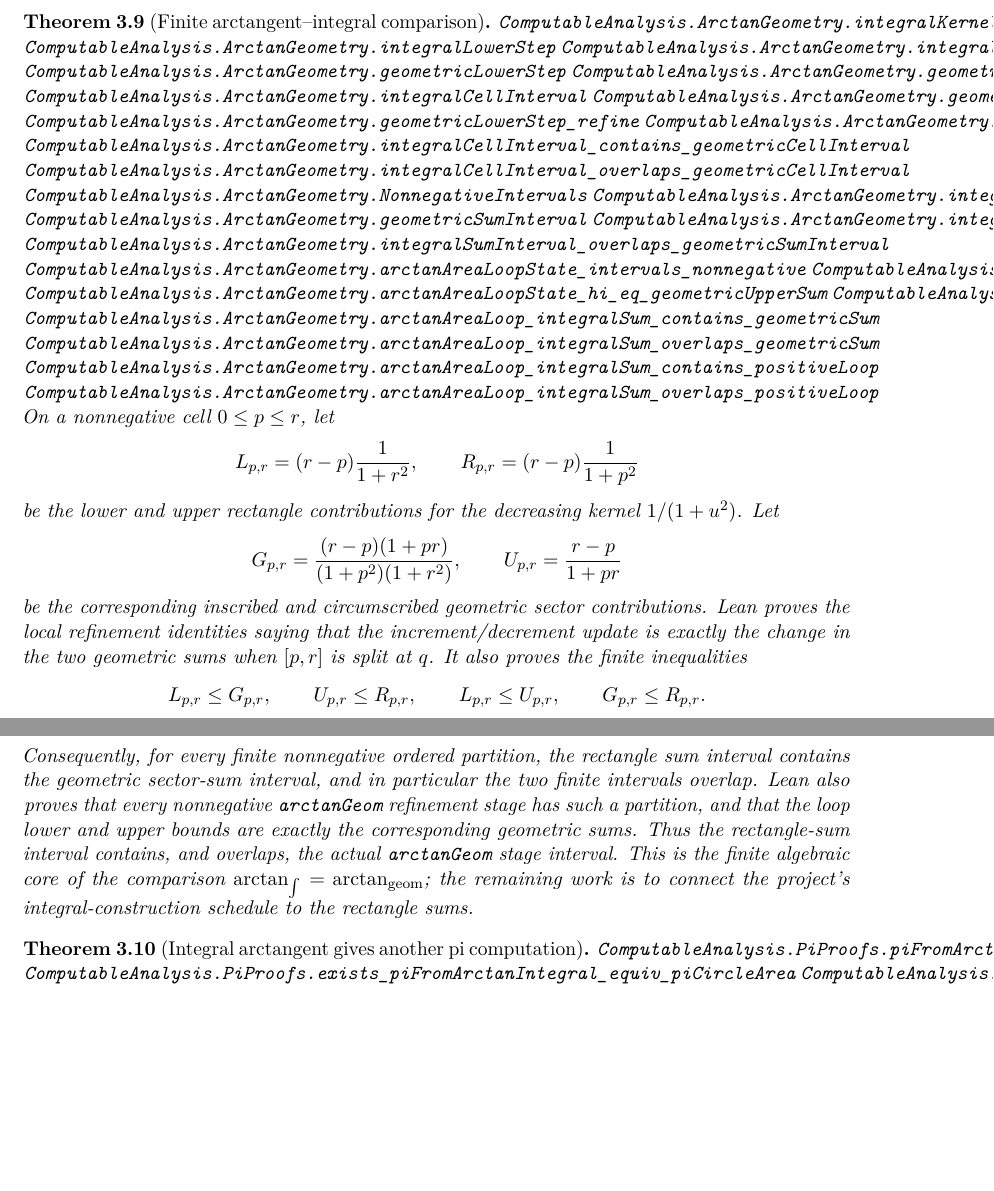
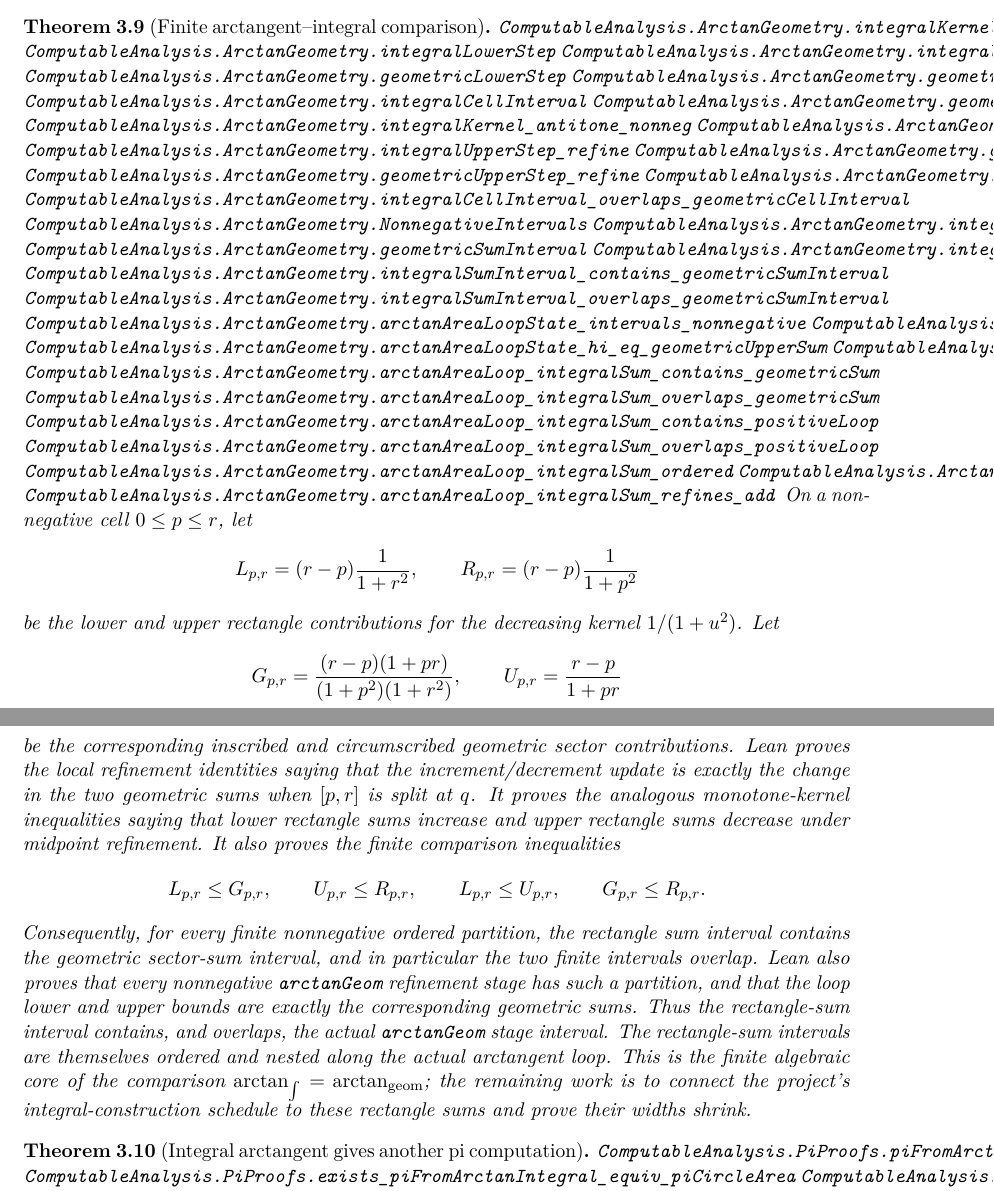
Before and after one commit to liuyao12/computable-analysis, a LaTeX thesis (blueprint/src/web.tex, which reads blueprint/src/03-integrals.tex): two parts of pages 28 and 29 of 46 before the commit and two parts of pages 28 and 29 of 47 after it, joined at a grey line, cut so that both start at the same text, the shorter picture padded with empty space. Compiled offline with pdfLaTeX.

Commit message:
Prove arctan integral rectangle nesting

```diff
--- a/blueprint/src/03-integrals.tex
+++ b/blueprint/src/03-integrals.tex
@@ -180,6 +180,9 @@ The pointwise-at-\(1\) statement needed for \(\pi\) is then a corollary.
 \lean{ComputableAnalysis.ArctanGeometry.geometricUpperStep}
 \lean{ComputableAnalysis.ArctanGeometry.integralCellInterval}
 \lean{ComputableAnalysis.ArctanGeometry.geometricCellInterval}
+\lean{ComputableAnalysis.ArctanGeometry.integralKernel_antitone_nonneg}
+\lean{ComputableAnalysis.ArctanGeometry.integralLowerStep_refine}
+\lean{ComputableAnalysis.ArctanGeometry.integralUpperStep_refine}
 \lean{ComputableAnalysis.ArctanGeometry.geometricLowerStep_refine}
 \lean{ComputableAnalysis.ArctanGeometry.geometricUpperStep_refine}
 \lean{ComputableAnalysis.ArctanGeometry.integralCellInterval_contains_geometricCellInterval}
@@ -197,6 +201,9 @@ The pointwise-at-\(1\) statement needed for \(\pi\) is then a corollary.
 \lean{ComputableAnalysis.ArctanGeometry.arctanAreaLoop_integralSum_overlaps_geometricSum}
 \lean{ComputableAnalysis.ArctanGeometry.arctanAreaLoop_integralSum_contains_positiveLoop}
 \lean{ComputableAnalysis.ArctanGeometry.arctanAreaLoop_integralSum_overlaps_positiveLoop}
+\lean{ComputableAnalysis.ArctanGeometry.arctanAreaLoop_integralSum_ordered}
+\lean{ComputableAnalysis.ArctanGeometry.arctanAreaLoop_integralSum_step_refines}
+\lean{ComputableAnalysis.ArctanGeometry.arctanAreaLoop_integralSum_refines_add}
 \uses{def:one-over-one-plus-square-kernel,def:geometric-arctan}
 \leanok
 On a nonnegative cell \(0\le p\le r\), let
@@ -216,7 +223,10 @@ be the lower and upper rectangle contributions for the decreasing kernel
 be the corresponding inscribed and circumscribed geometric sector
 contributions.  Lean proves the local refinement identities saying that the
 increment/decrement update is exactly the change in the two geometric sums
-when \([p,r]\) is split at \(q\).  It also proves the finite inequalities
+when \([p,r]\) is split at \(q\).  It proves the analogous monotone-kernel
+inequalities saying that lower rectangle sums increase and upper rectangle
+sums decrease under midpoint refinement.  It also proves the finite
+comparison inequalities
 \[
   L_{p,r}\le G_{p,r},\qquad
   U_{p,r}\le R_{p,r},
@@ -230,9 +240,12 @@ two finite intervals overlap.  Lean also proves that every nonnegative
 \code{arctanGeom} refinement stage has such a partition, and that the loop
 lower and upper bounds are exactly the corresponding geometric sums.  Thus the
 rectangle-sum interval contains, and overlaps, the actual \code{arctanGeom}
-stage interval.  This is the finite algebraic core of the comparison
+stage interval.  The rectangle-sum intervals are themselves ordered and nested
+along the actual arctangent loop.  This is the finite algebraic core of the
+comparison
 \(\arctan_{\int}=\arctan_{\mathrm{geom}}\); the remaining work is to connect
-the project's integral-construction schedule to the rectangle sums.
+the project's integral-construction schedule to these rectangle sums and prove
+their widths shrink.
 \end{theorem}
 
 \begin{theorem}[Integral arctangent gives another pi computation]
```
Also changed, not shown: blueprint/src/08-roadmap.tex (+6 -1 lines), blueprint/src/03-integrals.tex (1 more changed lines), 1 other file.
